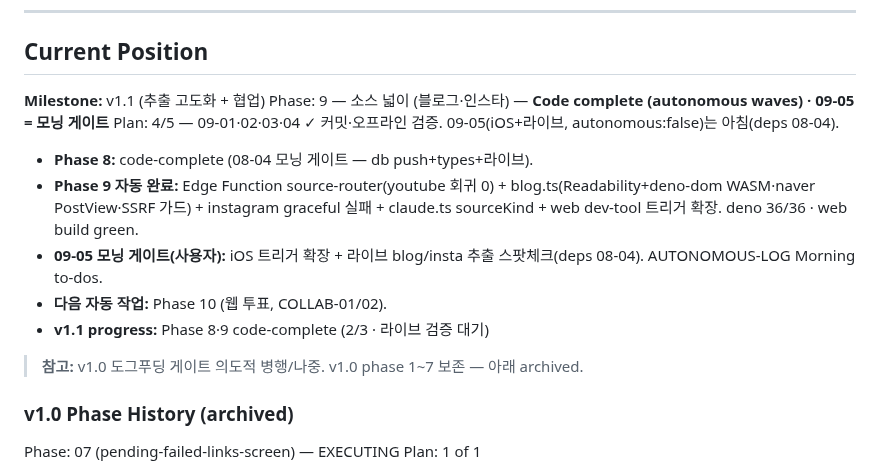
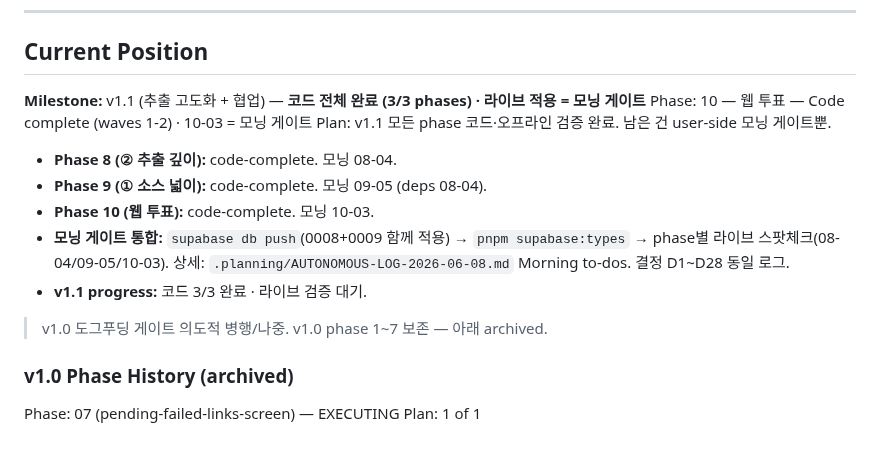
Before and after one commit to SerendipityLife/MOAJOA, a Markdown page: .planning/STATE.md, the part around the change. Drawn GitHub-style; blank space fills up the shorter version.

Commit message:
docs(10): finalize phase 10 code-complete → v1.1 코드 전체 완료
- REQUIREMENTS: COLLAB-01/02 → code complete (라이브 @ 10-03)
- ROADMAP: phase 10 progress 2/3, code complete · 10-03 모닝 게이트
- STATE: v1.1 코드 3/3 완료, 모닝 게이트 통합 안내

Co-Authored-By: Claude Opus 4.8 <noreply@anthropic.com>

```diff
--- a/.planning/STATE.md
+++ b/.planning/STATE.md
@@ -31,17 +31,17 @@ progress:
 
 ## Current Position
 
-**Milestone:** v1.1 (추출 고도화 + 협업)
-Phase: 9 — 소스 넓이 (블로그·인스타) — **Code complete (autonomous waves) · 09-05 = 모닝 게이트**
-Plan: 4/5 — 09-01·02·03·04 ✓ 커밋·오프라인 검증. 09-05(iOS+라이브, autonomous:false)는 아침(deps 08-04).
+**Milestone:** v1.1 (추출 고도화 + 협업) — **코드 전체 완료 (3/3 phases) · 라이브 적용 = 모닝 게이트**
+Phase: 10 — 웹 투표 — Code complete (waves 1-2) · 10-03 = 모닝 게이트
+Plan: v1.1 모든 phase 코드·오프라인 검증 완료. 남은 건 user-side 모닝 게이트뿐.
 
-- **Phase 8:** code-complete (08-04 모닝 게이트 — db push+types+라이브).
-- **Phase 9 자동 완료:** Edge Function source-router(youtube 회귀 0) + blog.ts(Readability+deno-dom WASM·naver PostView·SSRF 가드) + instagram graceful 실패 + claude.ts sourceKind + web dev-tool 트리거 확장. deno 36/36 · web build green.
-- **09-05 모닝 게이트(사용자):** iOS 트리거 확장 + 라이브 blog/insta 추출 스팟체크(deps 08-04). AUTONOMOUS-LOG Morning to-dos.
-- **다음 자동 작업:** Phase 10 (웹 투표, COLLAB-01/02).
-- **v1.1 progress:** Phase 8·9 code-complete (2/3 · 라이브 검증 대기)
+- **Phase 8 (② 추출 깊이):** code-complete. 모닝 08-04.
+- **Phase 9 (① 소스 넓이):** code-complete. 모닝 09-05 (deps 08-04).
+- **Phase 10 (웹 투표):** code-complete. 모닝 10-03.
+- **모닝 게이트 통합:** `supabase db push`(0008+0009 함께 적용) → `pnpm supabase:types` → phase별 라이브 스팟체크(08-04/09-05/10-03). 상세: `.planning/AUTONOMOUS-LOG-2026-06-08.md` Morning to-dos. 결정 D1~D28 동일 로그.
+- **v1.1 progress:** 코드 3/3 완료 · 라이브 검증 대기.
 
-> **참고:** v1.0 도그푸딩 게이트 의도적 병행/나중. v1.0 phase 1~7 보존 — 아래 archived.
+> v1.0 도그푸딩 게이트 의도적 병행/나중. v1.0 phase 1~7 보존 — 아래 archived.
 
 ### v1.0 Phase History (archived)
 
```
Also changed, not shown: .planning/REQUIREMENTS.md (+2 -2 lines), .planning/ROADMAP.md (+1 -1 lines).
